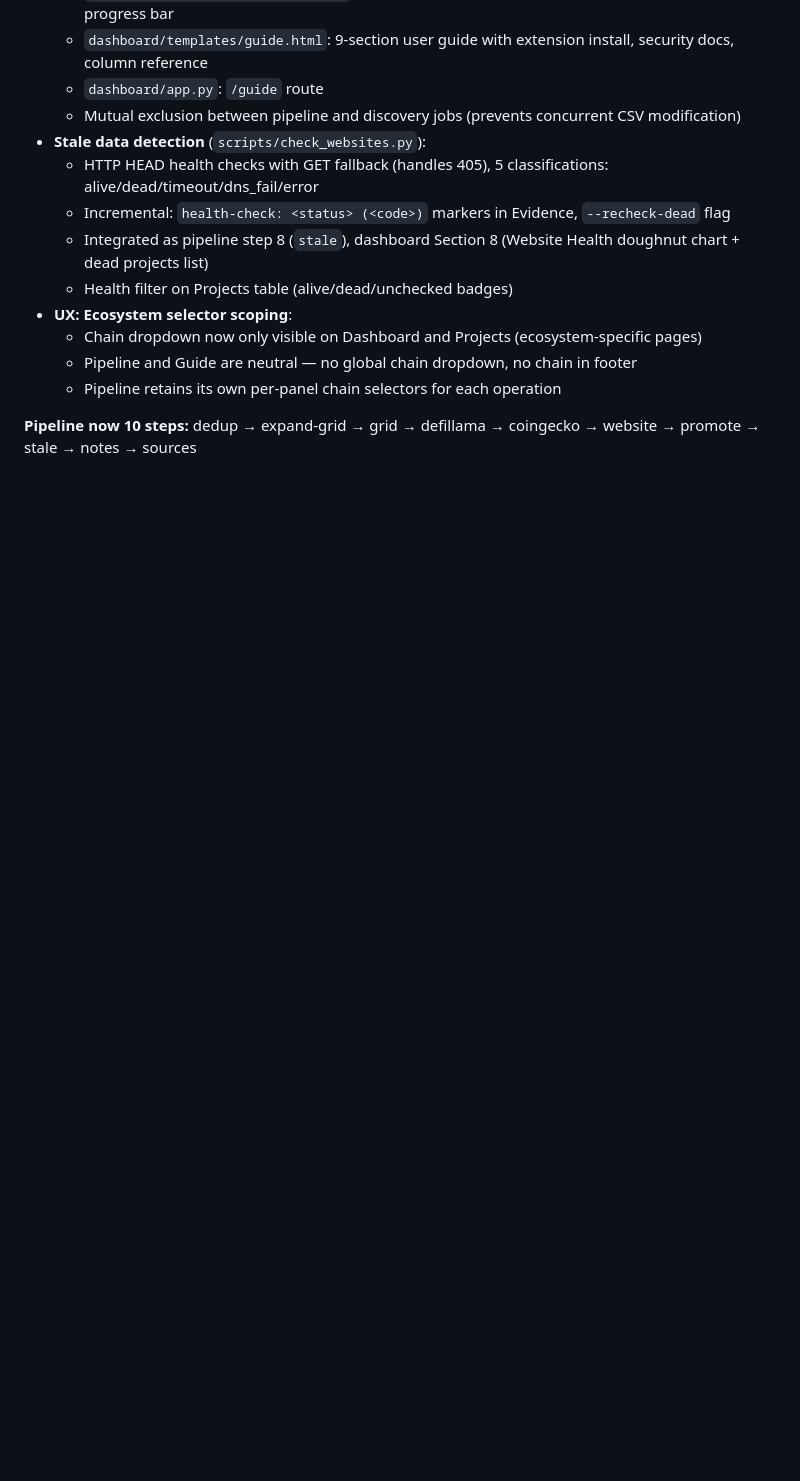
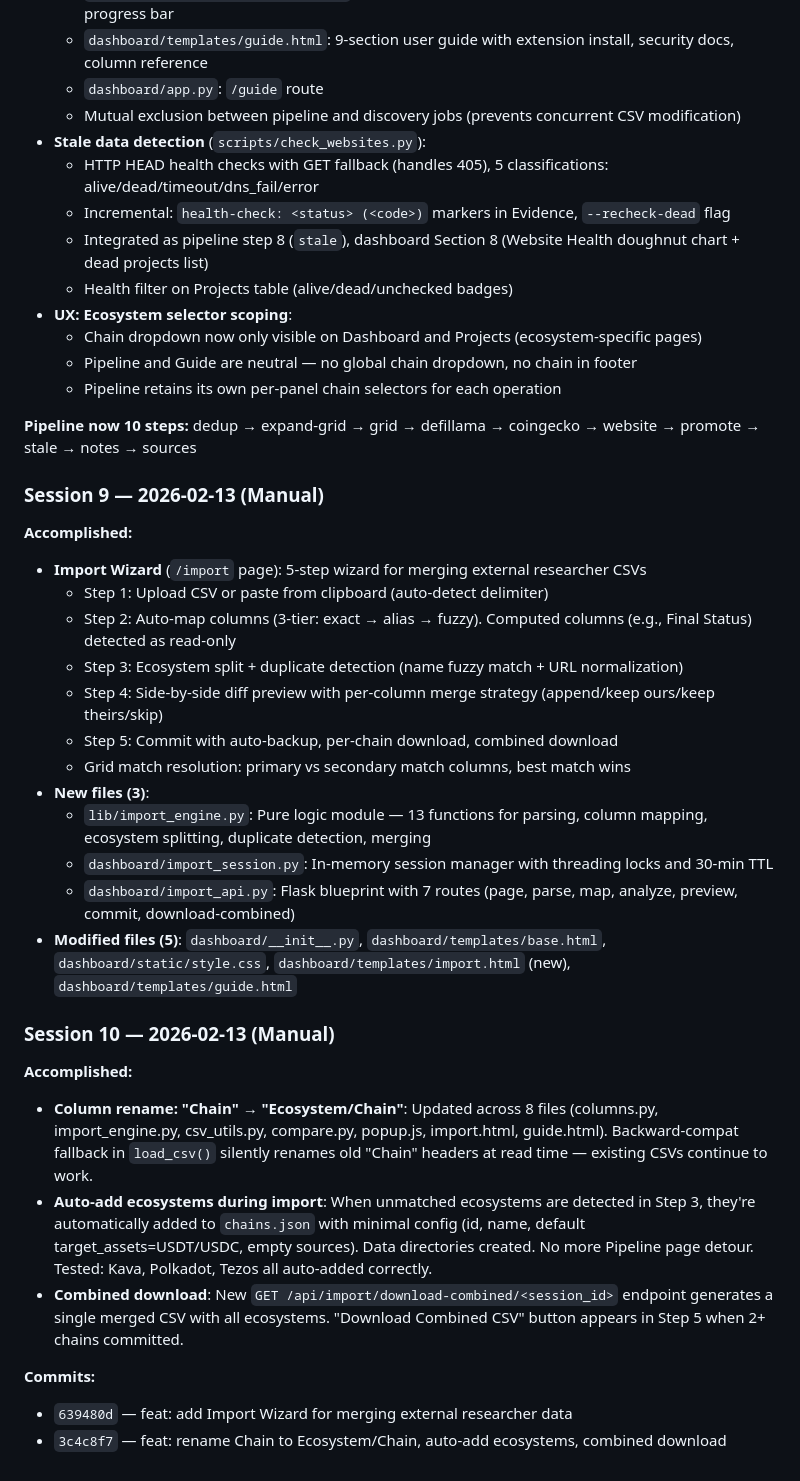
Before and after one commit to wcfcarolina13/Web3_Ecosystem_Processor, a Markdown page: .ralph/progress.md, the part around the change. GitHub-like rendering; blank space fills up the shorter version.

Commit message:
docs: update Ralph progress with sessions 9-10 (import wizard + follow-ups)
Co-Authored-By: Claude Opus 4.6 <noreply@anthropic.com>

```diff
--- a/.ralph/progress.md
+++ b/.ralph/progress.md
@@ -149,3 +149,30 @@ This is how Ralph maintains continuity across iterations.
   - Pipeline retains its own per-panel chain selectors for each operation
 
 **Pipeline now 10 steps:** dedup → expand-grid → grid → defillama → coingecko → website → promote → stale → notes → sources
+
+### Session 9 — 2026-02-13 (Manual)
+
+**Accomplished:**
+- **Import Wizard** (`/import` page): 5-step wizard for merging external researcher CSVs
+  - Step 1: Upload CSV or paste from clipboard (auto-detect delimiter)
+  - Step 2: Auto-map columns (3-tier: exact → alias → fuzzy). Computed columns (e.g., Final Status) detected as read-only
+  - Step 3: Ecosystem split + duplicate detection (name fuzzy match + URL normalization)
+  - Step 4: Side-by-side diff preview with per-column merge strategy (append/keep ours/keep theirs/skip)
+  - Step 5: Commit with auto-backup, per-chain download, combined download
+  - Grid match resolution: primary vs secondary match columns, best match wins
+- **New files (3)**:
+  - `lib/import_engine.py`: Pure logic module — 13 functions for parsing, column mapping, ecosystem splitting, duplicate detection, merging
+  - `dashboard/import_session.py`: In-memory session manager with threading locks and 30-min TTL
+  - `dashboard/import_api.py`: Flask blueprint with 7 routes (page, parse, map, analyze, preview, commit, download-combined)
+- **Modified files (5)**: `dashboard/__init__.py`, `dashboard/templates/base.html`, `dashboard/static/style.css`, `dashboard/templates/import.html` (new), `dashboard/templates/guide.html`
+
+### Session 10 — 2026-02-13 (Manual)
+
+**Accomplished:**
+- **Column rename: "Chain" → "Ecosystem/Chain"**: Updated across 8 files (columns.py, import_engine.py, csv_utils.py, compare.py, popup.js, import.html, guide.html). Backward-compat fallback in `load_csv()` silently renames old "Chain" headers at read time — existing CSVs continue to work.
+- **Auto-add ecosystems during import**: When unmatched ecosystems are detected in Step 3, they're automatically added to `chains.json` with minimal config (id, name, default target_assets=USDT/USDC, empty sources). Data directories created. No more Pipeline page detour. Tested: Kava, Polkadot, Tezos all auto-added correctly.
+- **Combined download**: New `GET /api/import/download-combined/<session_id>` endpoint generates a single merged CSV with all ecosystems. "Download Combined CSV" button appears in Step 5 when 2+ chains committed.
+
+**Commits:**
+- `639480d` — feat: add Import Wizard for merging external researcher data
+- `3c4c8f7` — feat: rename Chain to Ecosystem/Chain, auto-add ecosystems, combined download
```
